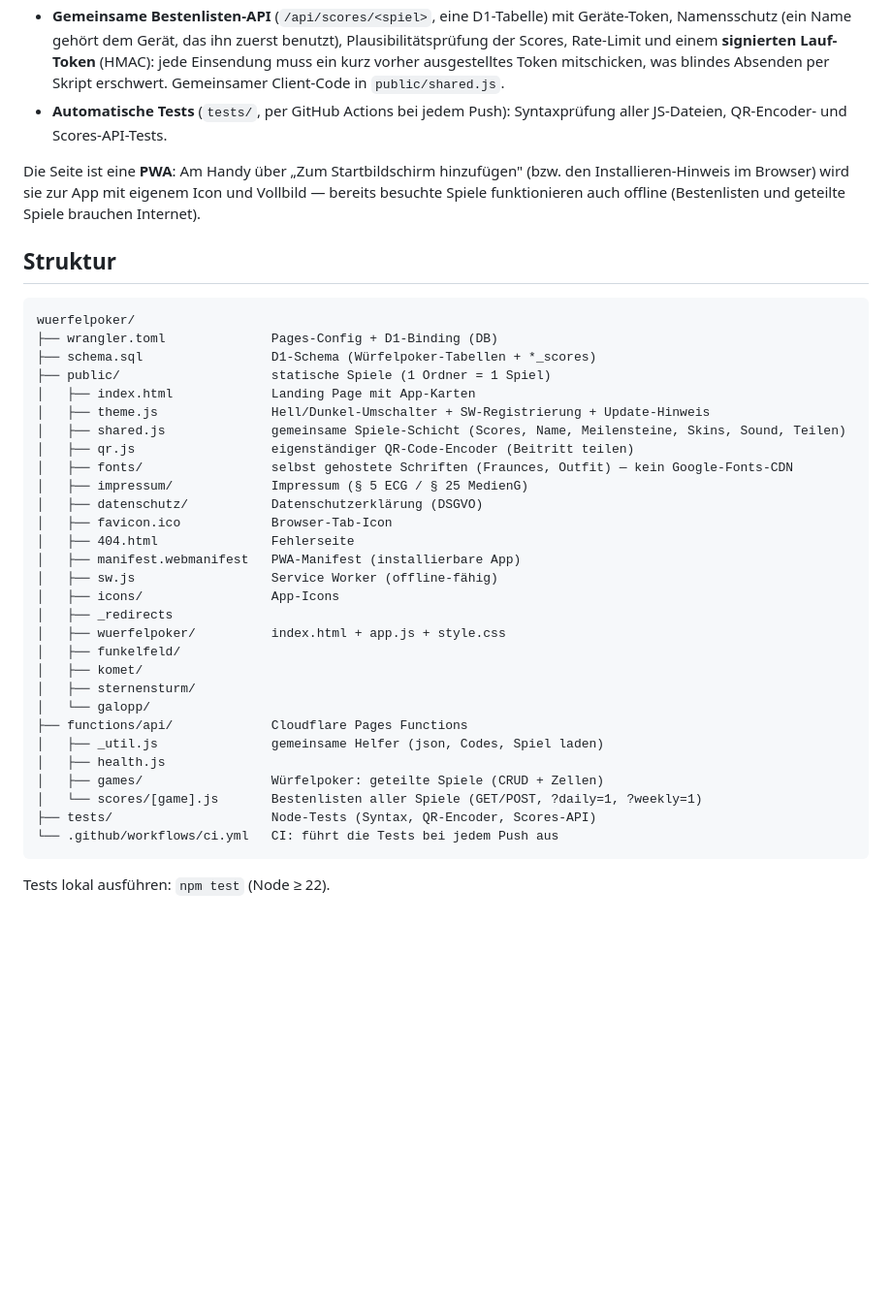
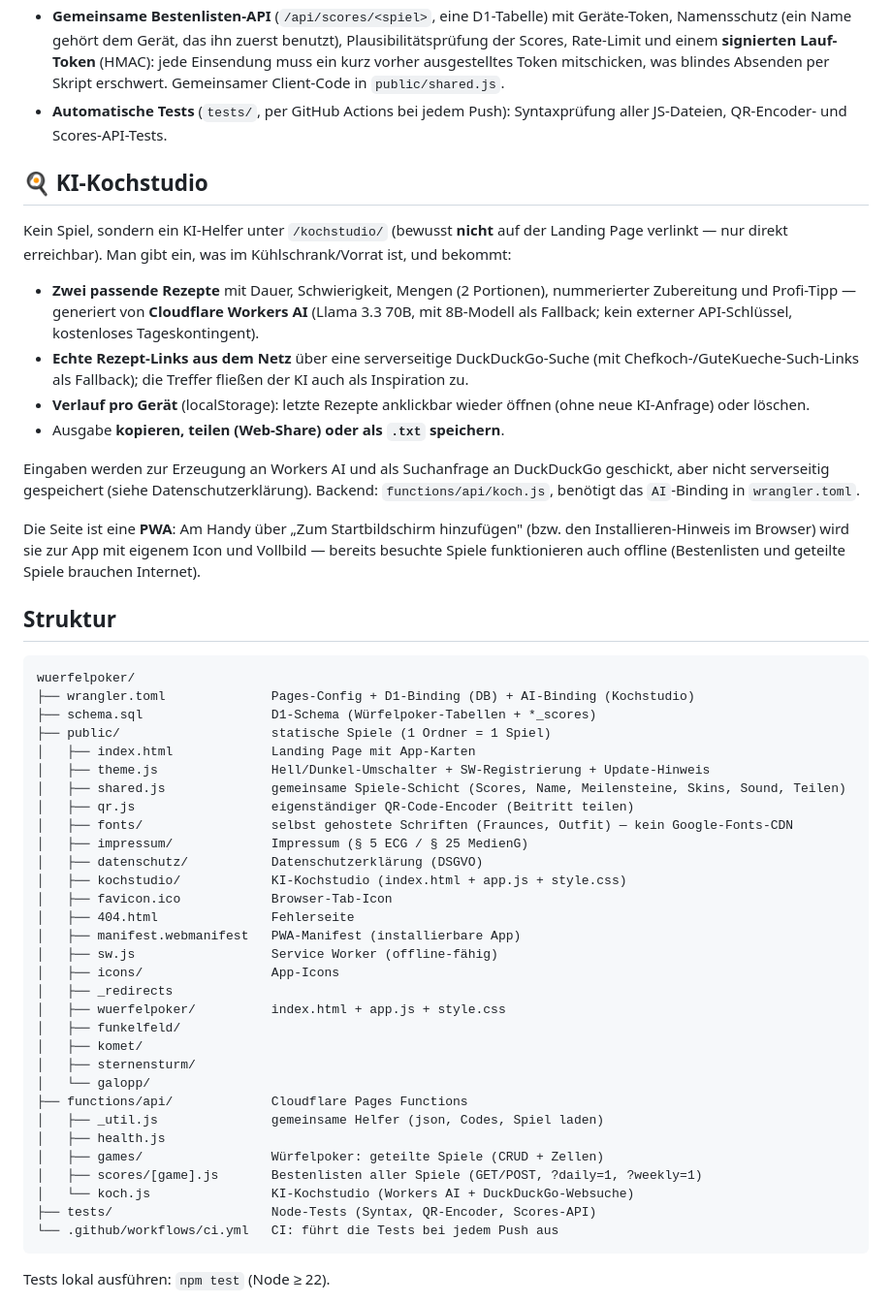
Before and after one commit to philip-stack/Cloudflare-Gamesite, a Markdown page: README.md, the part around the change. Shown at 97% size. GitHub-like rendering; blank space fills up the shorter version.

Commit message:
README: KI-Kochstudio dokumentiert (Abschnitt, Struktur, AI-Binding)

````diff
--- a/README.md
+++ b/README.md
@@ -55,6 +55,27 @@ der Rahmen passt sich an.
 - **Automatische Tests** (`tests/`, per GitHub Actions bei jedem Push):
   Syntaxprüfung aller JS-Dateien, QR-Encoder- und Scores-API-Tests.
 
+## 🍳 KI-Kochstudio
+
+Kein Spiel, sondern ein KI-Helfer unter `/kochstudio/` (bewusst **nicht** auf
+der Landing Page verlinkt — nur direkt erreichbar). Man gibt ein, was im
+Kühlschrank/Vorrat ist, und bekommt:
+
+- **Zwei passende Rezepte** mit Dauer, Schwierigkeit, Mengen (2 Portionen),
+  nummerierter Zubereitung und Profi-Tipp — generiert von **Cloudflare
+  Workers AI** (Llama 3.3 70B, mit 8B-Modell als Fallback; kein externer
+  API-Schlüssel, kostenloses Tageskontingent).
+- **Echte Rezept-Links aus dem Netz** über eine serverseitige DuckDuckGo-Suche
+  (mit Chefkoch-/GuteKueche-Such-Links als Fallback); die Treffer fließen der
+  KI auch als Inspiration zu.
+- **Verlauf pro Gerät** (localStorage): letzte Rezepte anklickbar wieder öffnen
+  (ohne neue KI-Anfrage) oder löschen.
+- Ausgabe **kopieren, teilen (Web-Share) oder als `.txt` speichern**.
+
+Eingaben werden zur Erzeugung an Workers AI und als Suchanfrage an DuckDuckGo
+geschickt, aber nicht serverseitig gespeichert (siehe Datenschutzerklärung).
+Backend: `functions/api/koch.js`, benötigt das `AI`-Binding in `wrangler.toml`.
+
 Die Seite ist eine **PWA**: Am Handy über „Zum Startbildschirm hinzufügen"
 (bzw. den Installieren-Hinweis im Browser) wird sie zur App mit eigenem Icon
 und Vollbild — bereits besuchte Spiele funktionieren auch offline
@@ -64,7 +85,7 @@ und Vollbild — bereits besuchte Spiele funktionieren auch offline
 
 ```
 wuerfelpoker/
-├── wrangler.toml              Pages-Config + D1-Binding (DB)
+├── wrangler.toml              Pages-Config + D1-Binding (DB) + AI-Binding (Kochstudio)
 ├── schema.sql                 D1-Schema (Würfelpoker-Tabellen + *_scores)
 ├── public/                    statische Spiele (1 Ordner = 1 Spiel)
 │   ├── index.html             Landing Page mit App-Karten
@@ -74,6 +95,7 @@ wuerfelpoker/
 │   ├── fonts/                 selbst gehostete Schriften (Fraunces, Outfit) — kein Google-Fonts-CDN
 │   ├── impressum/             Impressum (§ 5 ECG / § 25 MedienG)
 │   ├── datenschutz/           Datenschutzerklärung (DSGVO)
+│   ├── kochstudio/            KI-Kochstudio (index.html + app.js + style.css)
 │   ├── favicon.ico            Browser-Tab-Icon
 │   ├── 404.html               Fehlerseite
 │   ├── manifest.webmanifest   PWA-Manifest (installierbare App)
@@ -89,7 +111,8 @@ wuerfelpoker/
 │   ├── _util.js               gemeinsame Helfer (json, Codes, Spiel laden)
 │   ├── health.js
 │   ├── games/                 Würfelpoker: geteilte Spiele (CRUD + Zellen)
-│   └── scores/[game].js       Bestenlisten aller Spiele (GET/POST, ?daily=1, ?weekly=1)
+│   ├── scores/[game].js       Bestenlisten aller Spiele (GET/POST, ?daily=1, ?weekly=1)
+│   └── koch.js                KI-Kochstudio (Workers AI + DuckDuckGo-Websuche)
 ├── tests/                     Node-Tests (Syntax, QR-Encoder, Scores-API)
 └── .github/workflows/ci.yml   CI: führt die Tests bei jedem Push aus
 ```
````
